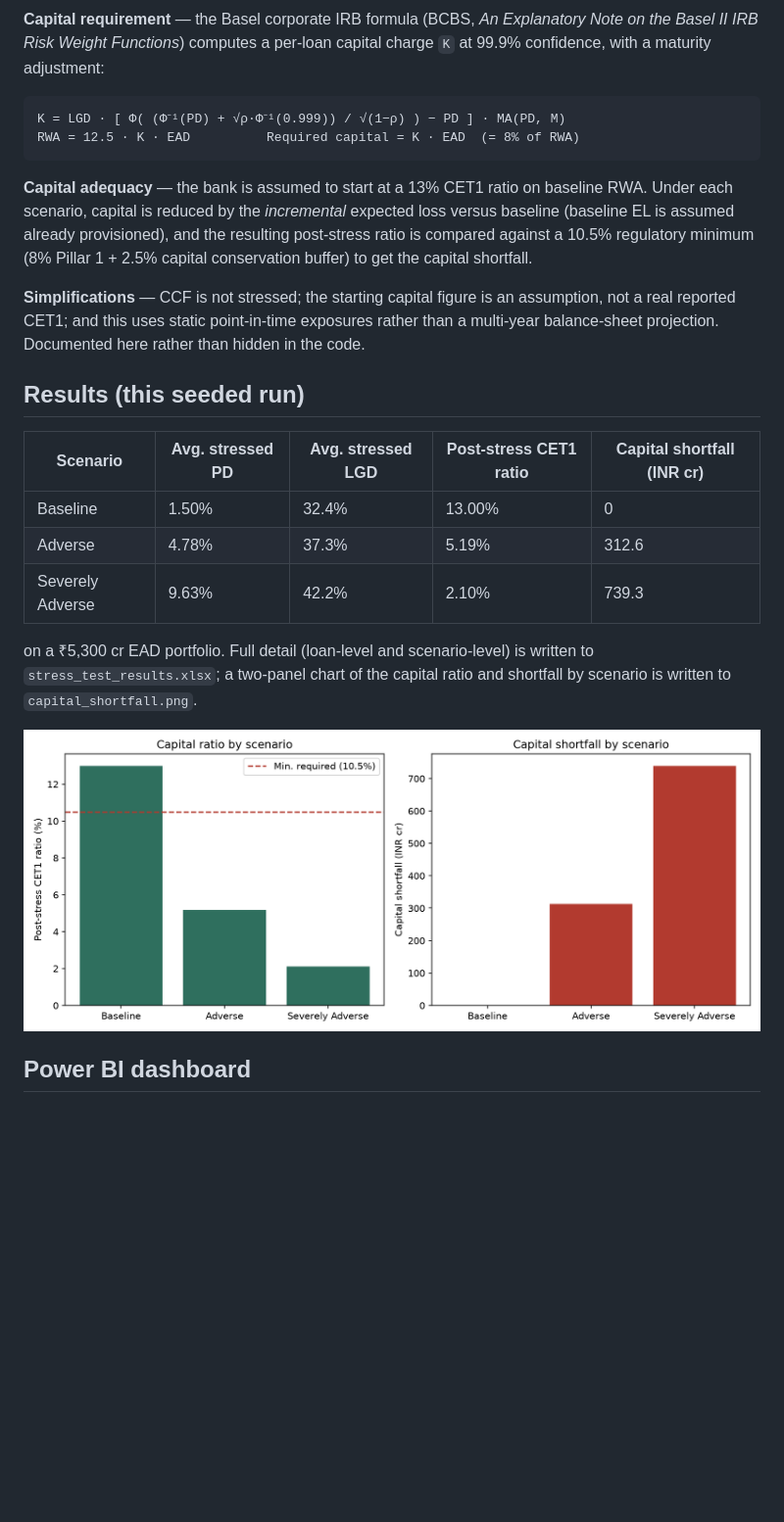
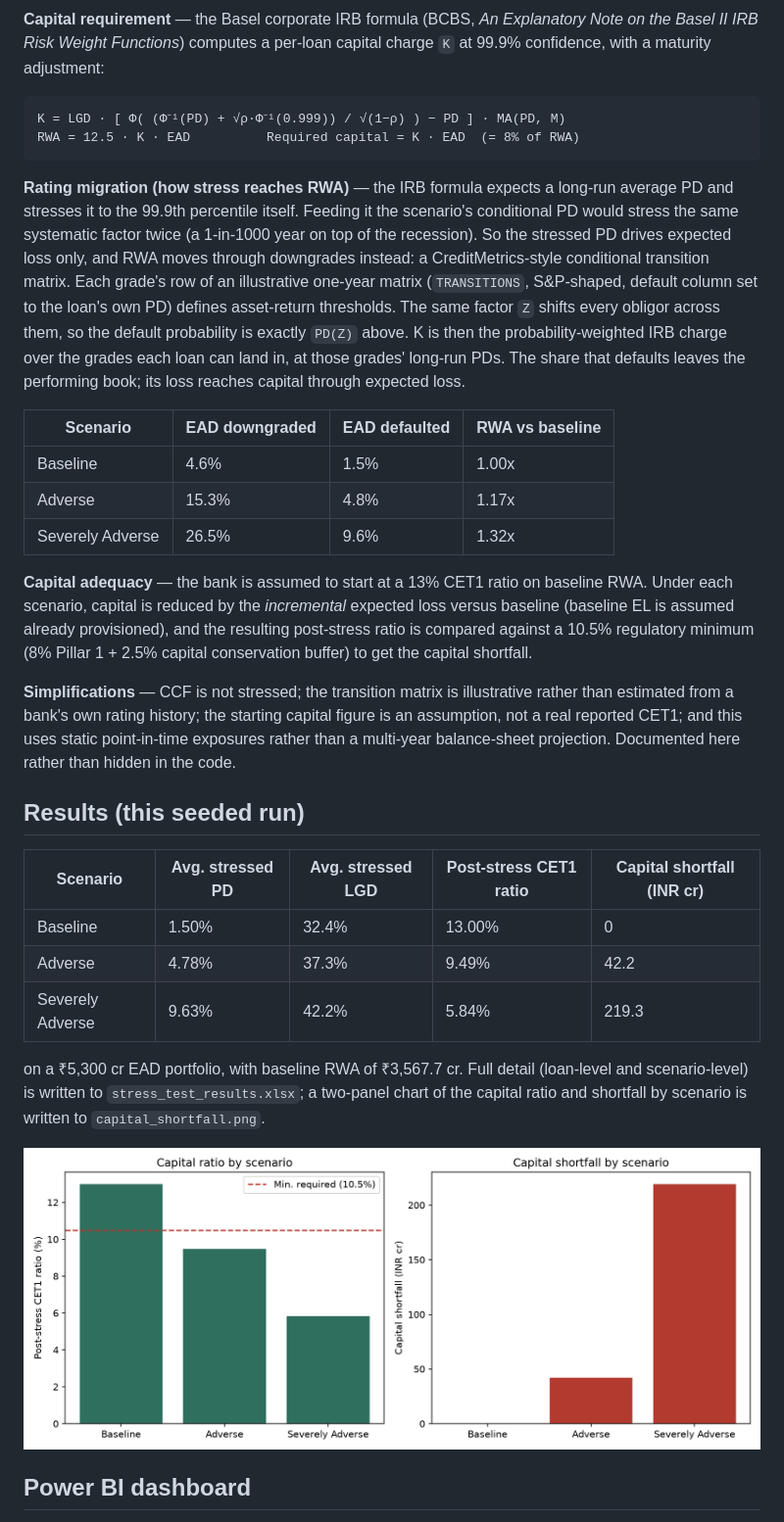
Before and after one commit to advait-srivastava/basel-credit-risk-stress-test, a Markdown page: README.md, the part around the change. Shown at 98% size. GitHub-like rendering; pictures changed too: capital_shortfall.png; blank space fills up the shorter version.

````diff
--- a/README.md
+++ b/README.md
@@ -51,6 +51,25 @@ K = LGD · [ Φ( (Φ⁻¹(PD) + √ρ·Φ⁻¹(0.999)) / √(1−ρ) ) − PD ]
 RWA = 12.5 · K · EAD          Required capital = K · EAD  (= 8% of RWA)
 ```
 
+**Rating migration (how stress reaches RWA)** — the IRB formula expects a
+long-run average PD and stresses it to the 99.9th percentile itself. Feeding it
+the scenario's conditional PD would stress the same systematic factor twice (a
+1-in-1000 year on top of the recession). So the stressed PD drives expected
+loss only, and RWA moves through downgrades instead: a CreditMetrics-style
+conditional transition matrix. Each grade's row of an illustrative one-year
+matrix (`TRANSITIONS`, S&P-shaped, default column set to the loan's own PD)
+defines asset-return thresholds. The same factor `Z` shifts every obligor
+across them, so the default probability is exactly `PD(Z)` above. K is then
+the probability-weighted IRB charge over the grades each loan can land in, at
+those grades' long-run PDs. The share that defaults leaves the performing book;
+its loss reaches capital through expected loss.
+
+| Scenario | EAD downgraded | EAD defaulted | RWA vs baseline |
+|---|---|---|---|
+| Baseline | 4.6% | 1.5% | 1.00x |
+| Adverse | 15.3% | 4.8% | 1.17x |
+| Severely Adverse | 26.5% | 9.6% | 1.32x |
+
 **Capital adequacy** — the bank is assumed to start at a 13% CET1 ratio on
 baseline RWA. Under each scenario, capital is reduced by the *incremental*
 expected loss versus baseline (baseline EL is assumed already provisioned),
@@ -58,8 +77,9 @@ and the resulting post-stress ratio is compared against a 10.5% regulatory
 minimum (8% Pillar 1 + 2.5% capital conservation buffer) to get the capital
 shortfall.
 
-**Simplifications** — CCF is not stressed; the starting capital figure is an
-assumption, not a real reported CET1; and this uses static point-in-time
+**Simplifications** — CCF is not stressed; the transition matrix is
+illustrative rather than estimated from a bank's own rating history; the
+starting capital figure is an assumption, not a real reported CET1; and this uses static point-in-time
 exposures rather than a multi-year balance-sheet projection. Documented here
 rather than hidden in the code.
 
@@ -68,10 +88,10 @@ rather than hidden in the code.
 | Scenario | Avg. stressed PD | Avg. stressed LGD | Post-stress CET1 ratio | Capital shortfall (INR cr) |
 |---|---|---|---|---|
 | Baseline | 1.50% | 32.4% | 13.00% | 0 |
-| Adverse | 4.78% | 37.3% | 5.19% | 312.6 |
-| Severely Adverse | 9.63% | 42.2% | 2.10% | 739.3 |
+| Adverse | 4.78% | 37.3% | 9.49% | 42.2 |
+| Severely Adverse | 9.63% | 42.2% | 5.84% | 219.3 |
 
-on a ₹5,300 cr EAD portfolio. Full detail (loan-level and scenario-level) is
+on a ₹5,300 cr EAD portfolio, with baseline RWA of ₹3,567.7 cr. Full detail (loan-level and scenario-level) is
 written to `stress_test_results.xlsx`; a two-panel chart of the capital ratio
 and shortfall by scenario is written to `capital_shortfall.png`.
 
````
Also changed, not shown: powerbi/README.md (+3 -3 lines), 4 other files.
